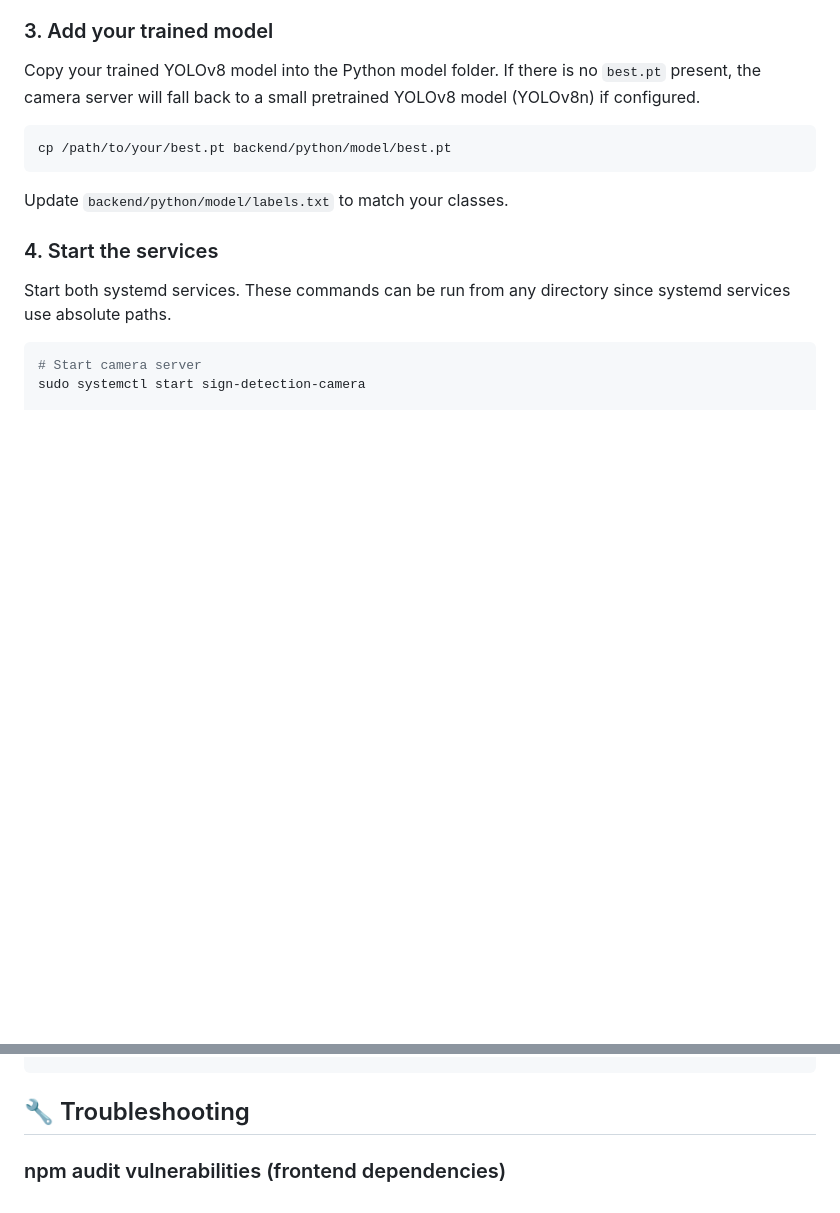
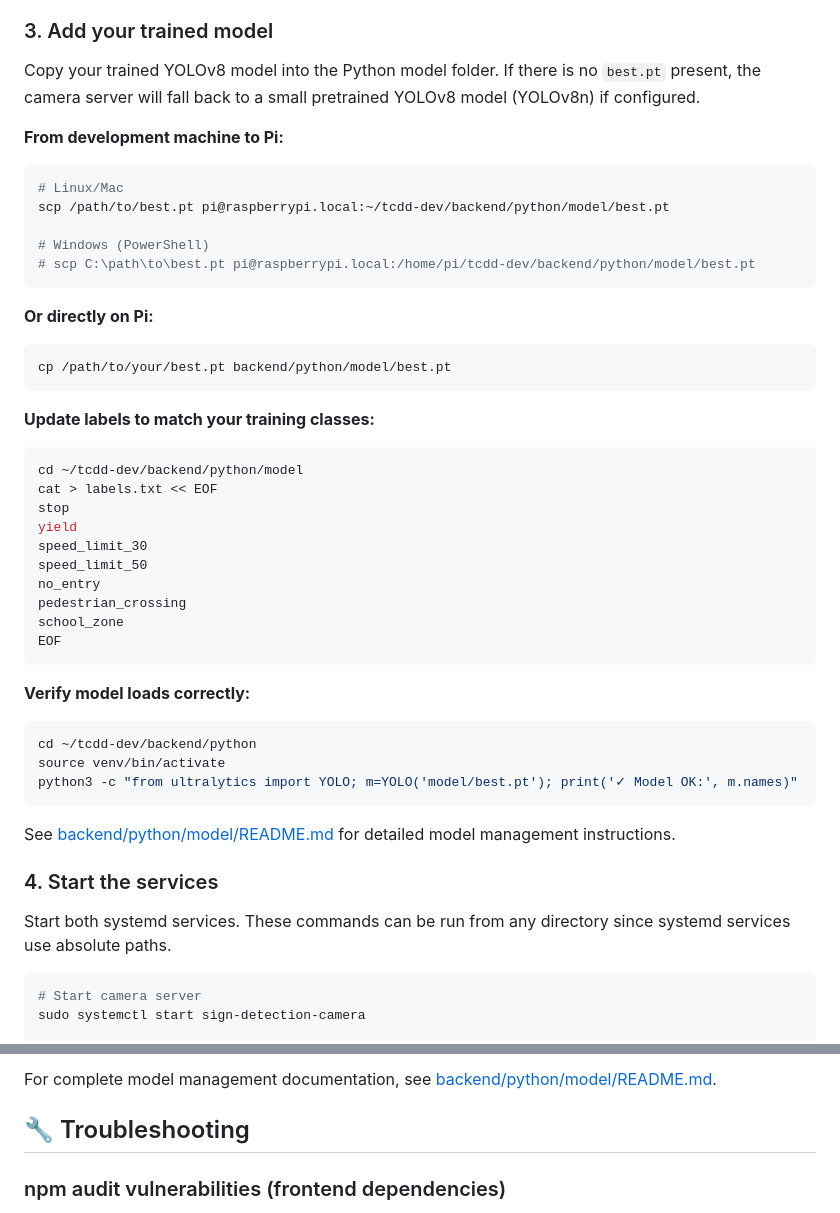
Before and after one commit to tcdd-thesis/tcdd-dev, a Markdown page: README.md, 2 parts joined by grey strips. GitHub-like rendering; blank space fills up the shorter version.

````diff
--- a/README.md
+++ b/README.md
@@ -75,11 +75,46 @@ If you prefer manual steps, see the "Manual installation" section below.
 
 Copy your trained YOLOv8 model into the Python model folder. If there is no `best.pt` present, the camera server will fall back to a small pretrained YOLOv8 model (YOLOv8n) if configured.
 
+**From development machine to Pi:**
+
+```bash
+# Linux/Mac
+scp /path/to/best.pt pi@raspberrypi.local:~/tcdd-dev/backend/python/model/best.pt
+
+# Windows (PowerShell)
+# scp C:\path\to\best.pt pi@raspberrypi.local:/home/pi/tcdd-dev/backend/python/model/best.pt
+```
+
+**Or directly on Pi:**
+
 ```bash
 cp /path/to/your/best.pt backend/python/model/best.pt
 ```
 
-Update `backend/python/model/labels.txt` to match your classes.
+**Update labels to match your training classes:**
+
+```bash
+cd ~/tcdd-dev/backend/python/model
+cat > labels.txt << EOF
+stop
+yield
+speed_limit_30
+speed_limit_50
+no_entry
+pedestrian_crossing
+school_zone
+EOF
+```
+
+**Verify model loads correctly:**
+
+```bash
+cd ~/tcdd-dev/backend/python
+source venv/bin/activate
+python3 -c "from ultralytics import YOLO; m=YOLO('model/best.pt'); print('✓ Model OK:', m.names)"
+```
+
+See [backend/python/model/README.md](backend/python/model/README.md) for detailed model management instructions.
 
 ### 4. Start the services
 
@@ -283,3 +490,4 @@ EOF
+For complete model management documentation, see [backend/python/model/README.md](backend/python/model/README.md).
 
 ## 🔧 Troubleshooting
 
````
Also changed, not shown: other parts of README.md (+177 -5 lines), PI_SETUP.md (+30 -0 lines), 1 other file.
